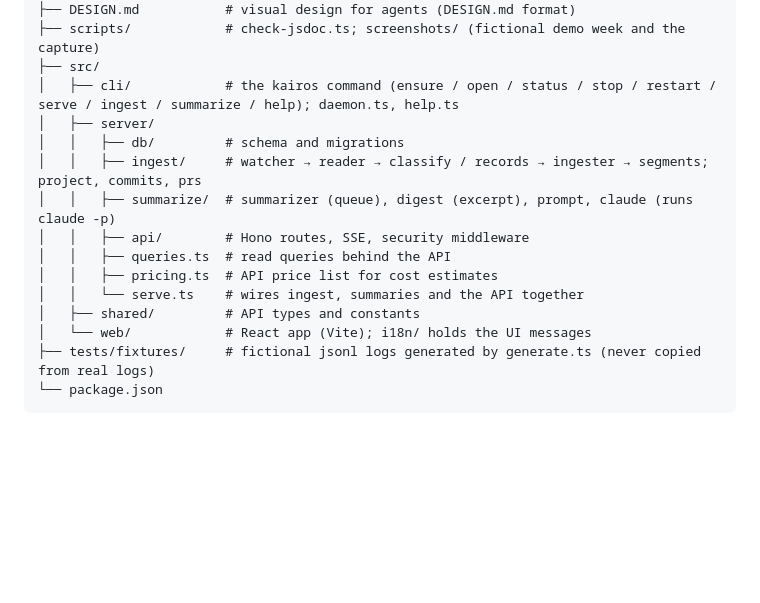
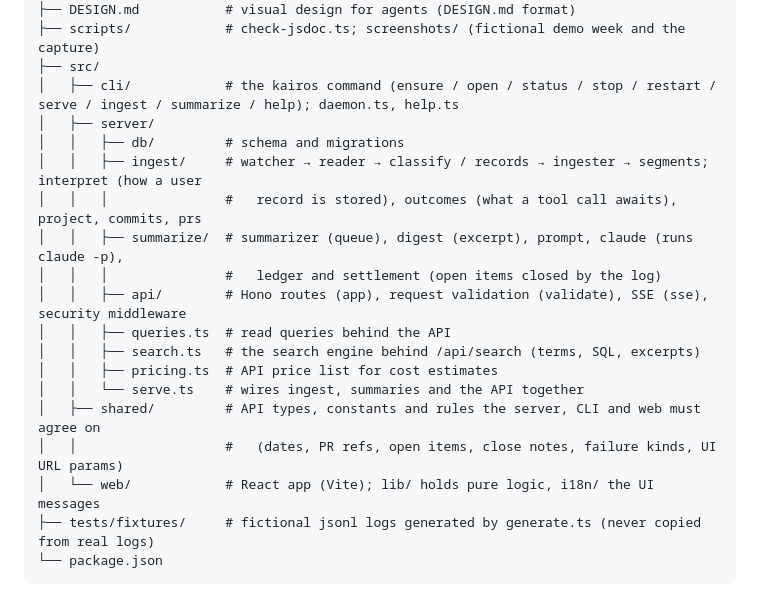
Before and after one commit to atsuki-shirasawa/kairos, a Markdown page: ARCHITECTURE.md, the part around the change. GitHub-like rendering; blank space fills up the shorter version.

Commit message:
docs: describe the modules the refactor split out
Co-Authored-By: Claude Opus 5.5 <noreply@anthropic.com>

````diff
--- a/ARCHITECTURE.md
+++ b/ARCHITECTURE.md
@@ -238,14 +238,18 @@ kairos/
 │   ├── cli/            # the kairos command (ensure / open / status / stop / restart / serve / ingest / summarize / help); daemon.ts, help.ts
 │   ├── server/
 │   │   ├── db/         # schema and migrations
-│   │   ├── ingest/     # watcher → reader → classify / records → ingester → segments; project, commits, prs
-│   │   ├── summarize/  # summarizer (queue), digest (excerpt), prompt, claude (runs claude -p)
-│   │   ├── api/        # Hono routes, SSE, security middleware
+│   │   ├── ingest/     # watcher → reader → classify / records → ingester → segments; interpret (how a user
+│   │   │               #   record is stored), outcomes (what a tool call awaits), project, commits, prs
+│   │   ├── summarize/  # summarizer (queue), digest (excerpt), prompt, claude (runs claude -p),
+│   │   │               #   ledger and settlement (open items closed by the log)
+│   │   ├── api/        # Hono routes (app), request validation (validate), SSE (sse), security middleware
 │   │   ├── queries.ts  # read queries behind the API
+│   │   ├── search.ts   # the search engine behind /api/search (terms, SQL, excerpts)
 │   │   ├── pricing.ts  # API price list for cost estimates
 │   │   └── serve.ts    # wires ingest, summaries and the API together
-│   ├── shared/         # API types and constants
-│   └── web/            # React app (Vite); i18n/ holds the UI messages
+│   ├── shared/         # API types, constants and rules the server, CLI and web must agree on
+│   │                   #   (dates, PR refs, open items, close notes, failure kinds, UI URL params)
+│   └── web/            # React app (Vite); lib/ holds pure logic, i18n/ the UI messages
 ├── tests/fixtures/     # fictional jsonl logs generated by generate.ts (never copied from real logs)
 └── package.json
 ```
````
Also changed, not shown: CLAUDE.md (+3 -3 lines).
